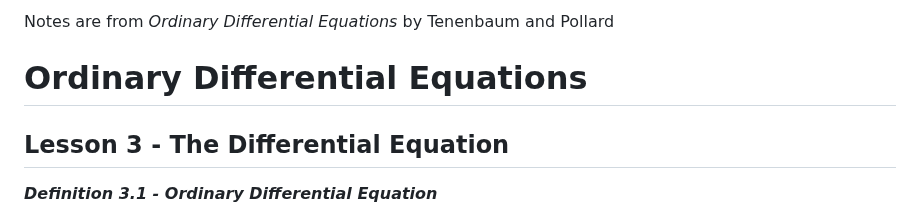
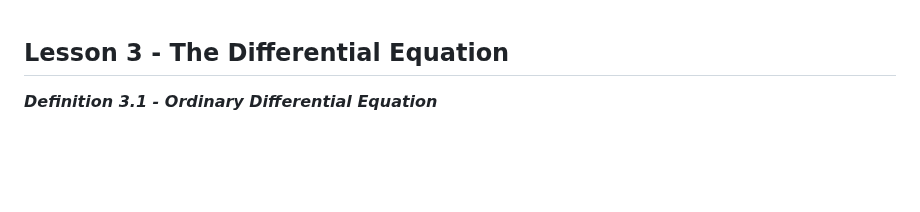
Before and after one commit to jhobbs/mathnotes, a Markdown page: diffeq/lesson 3 - the differential equation.md, the part around the change. Rendered like a GitHub page; blank space fills up the shorter version.

```diff
--- a/diffeq/lesson 3 - the differential equation.md
+++ b/diffeq/lesson 3 - the differential equation.md
@@ -1,7 +1,3 @@
-Notes are from *Ordinary Differential Equations* by Tenenbaum and Pollard
-
-# Ordinary Differential Equations
-
 ## Lesson 3 - The Differential Equation
 
 ***Definition 3.1 - Ordinary Differential Equation***
```
